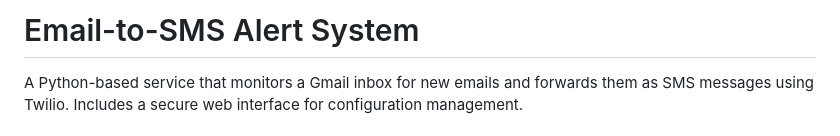
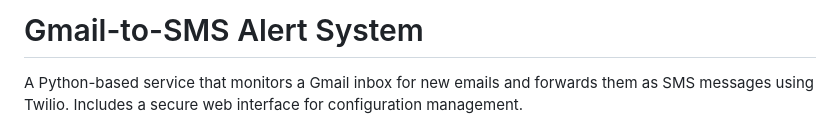
Before and after one commit to CastleLabs/gmail2sms, a Markdown page: readme.md, the part around the change. GitHub-like rendering.

```diff
--- a/readme.md
+++ b/readme.md
@@ -1,4 +1,4 @@
-# Email-to-SMS Alert System
+# Gmail-to-SMS Alert System
 
 A Python-based service that monitors a Gmail inbox for new emails and forwards them as SMS messages using Twilio. Includes a secure web interface for configuration management.
 
```
